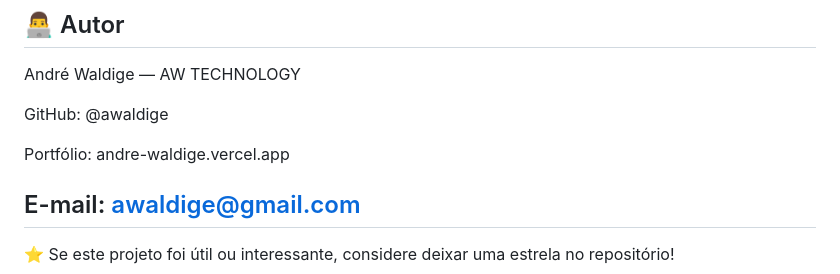
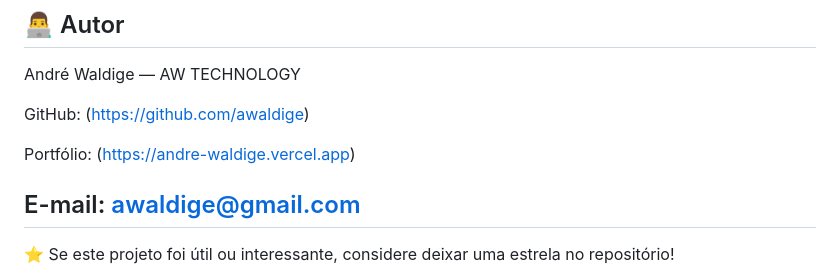
Before and after one commit to awaldige/calculadora-de-Salario-Liquido, a Markdown page: README.md, the part around the change. Rendered like a GitHub page.

```diff
--- a/README.md
+++ b/README.md
@@ -118,9 +118,9 @@ Antes de utilizar os valores para decisões financeiras, confira as regras ofici
 
 André Waldige — AW TECHNOLOGY
 
-GitHub: @awaldige
+GitHub: (https://github.com/awaldige)
 
-Portfólio: andre-waldige.vercel.app
+Portfólio: (https://andre-waldige.vercel.app)
 
 E-mail: awaldige@gmail.com
 ---
```
